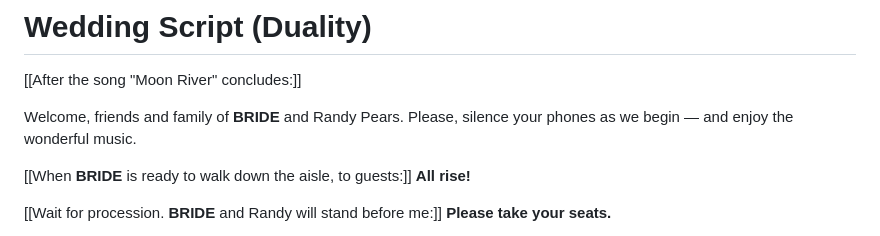
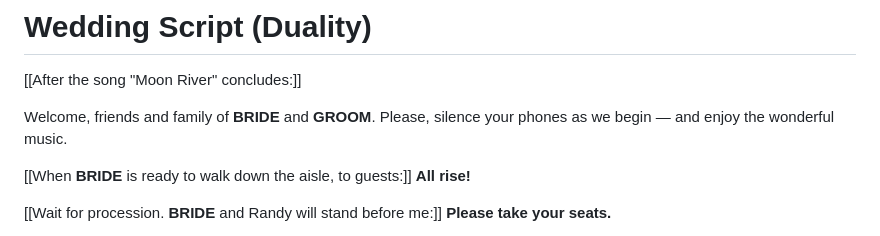
Before and after one commit to davegregg/wedding-remarks, a Markdown page: README.md, the part around the change. GitHub-like rendering.

```diff
--- a/README.md
+++ b/README.md
@@ -2,7 +2,7 @@
 
 [[After the song "Moon River" concludes:]]
 
-Welcome, friends and family of __BRIDE__ and Randy Pears. Please, silence your phones as we begin — and enjoy the wonderful music.
+Welcome, friends and family of __BRIDE__ and __GROOM__. Please, silence your phones as we begin — and enjoy the wonderful music.
 
 [[When __BRIDE__ is ready to walk down the aisle, to guests:]]
 __All rise!__
```
